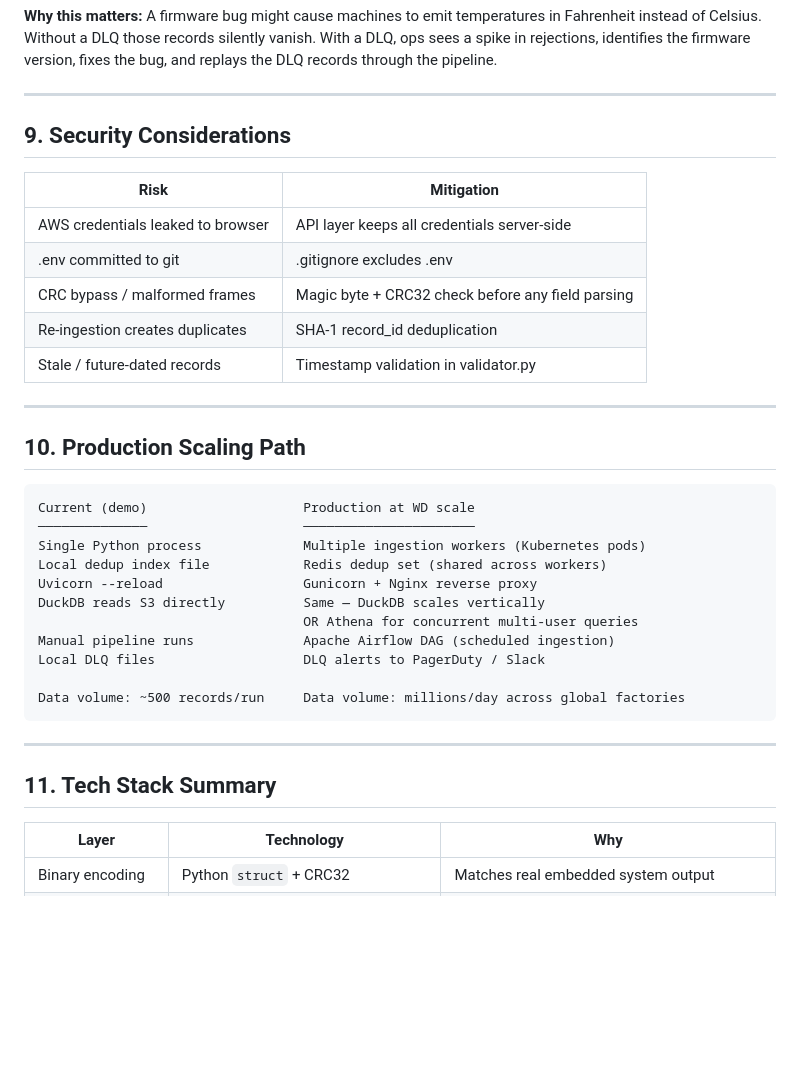
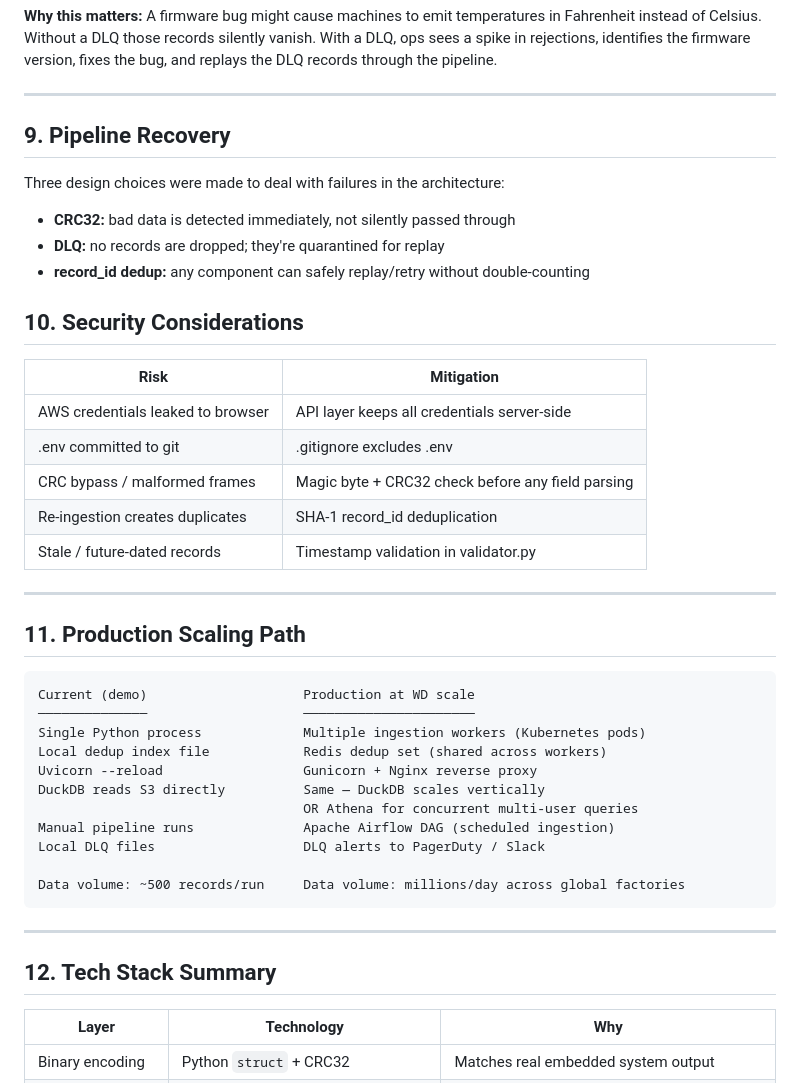
Before and after one commit to skarimann1/hdd-data-pipeline, a Markdown page: README.md, the part around the change. GitHub-like rendering; blank space fills up the shorter version.

Commit message:
Update section numbers and add Pipeline Recovery details

````diff
--- a/README.md
+++ b/README.md
@@ -436,7 +436,15 @@ fixes the bug, and replays the DLQ records through the pipeline.
 
 ---
 
-## 9. Security Considerations
+## 9. Pipeline Recovery
+
+Three design choices were made to deal with failures in the architecture:
+
+- **CRC32:** bad data is detected immediately, not silently passed through
+- **DLQ:** no records are dropped; they're quarantined for replay
+- **record_id dedup:** any component can safely replay/retry without double-counting
+
+## 10. Security Considerations
 
 | Risk | Mitigation |
 |---|---|
@@ -448,7 +456,7 @@ fixes the bug, and replays the DLQ records through the pipeline.
 
 ---
 
-## 10. Production Scaling Path
+## 11. Production Scaling Path
 
 ```
 Current (demo)                    Production at WD scale
@@ -466,7 +474,7 @@ Data volume: ~500 records/run     Data volume: millions/day across global factor
 
 ---
 
-## 11. Tech Stack Summary
+## 12. Tech Stack Summary
 
 | Layer | Technology | Why |
 |---|---|---|
````
